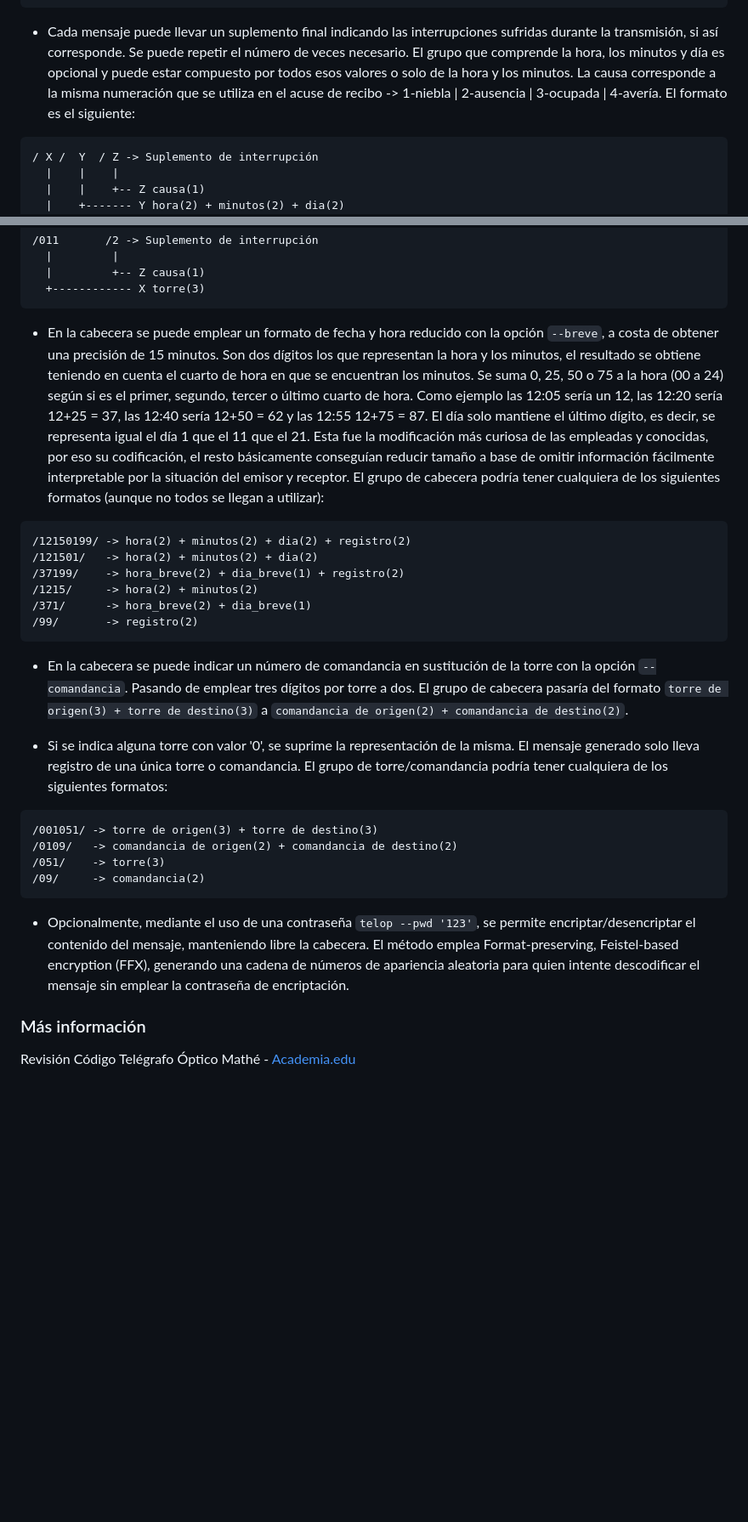
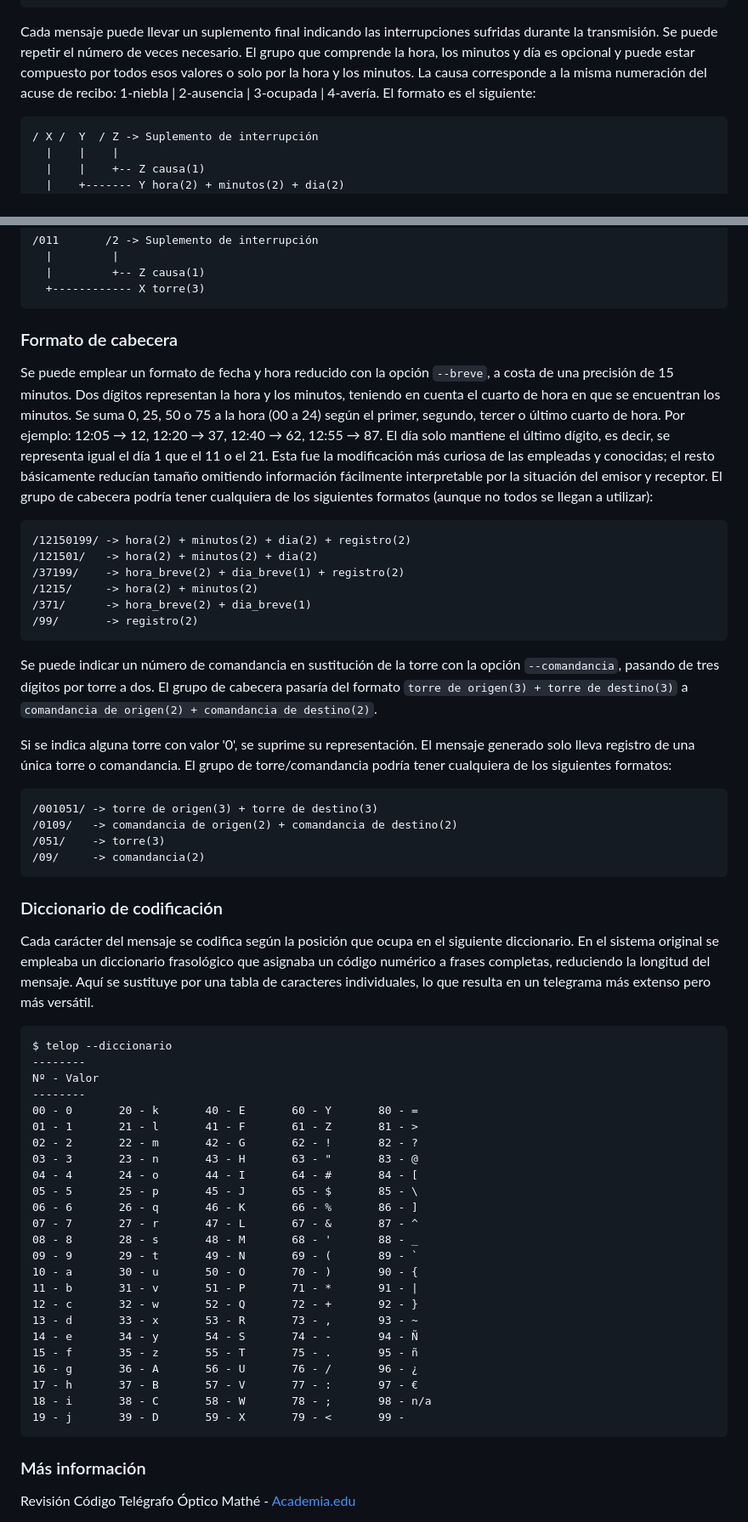
Before and after one commit to rfmoz/telop, a Markdown page: README.md, 2 parts joined by grey strips. Shown at 85% size. Drawn GitHub-style; blank space fills up the shorter version.

````diff
--- a/README.md
+++ b/README.md
@@ -255,8 +234,8 @@ A /  B  /   C   / D / - / A
 +------------------------- A tipo de servicio y prioridad(1)
 ```
 
-- Cada mensaje puede llevar un suplemento final indicando las interrupciones sufridas durante la transmisión, si así corresponde. Se puede repetir el número de veces necesario.
-  El grupo que comprende la hora, los minutos y día es opcional y puede estar compuesto por todos esos valores o solo de la hora y los minutos. La causa corresponde a la misma numeración que se utiliza en el acuse de recibo -> 1-niebla | 2-ausencia | 3-ocupada | 4-avería. El formato es el siguiente:
+Cada mensaje puede llevar un suplemento final indicando las interrupciones sufridas durante la transmisión. Se puede repetir el número de veces necesario.
+El grupo que comprende la hora, los minutos y día es opcional y puede estar compuesto por todos esos valores o solo por la hora y los minutos. La causa corresponde a la misma numeración del acuse de recibo: 1-niebla | 2-ausencia | 3-ocupada | 4-avería. El formato es el siguiente:
 
 ```
 / X /  Y  / Z -> Suplemento de interrupción
@@ -283,11 +262,14 @@ A /  B  /   C   / D / - / A
   +------------ X torre(3)
 ```
 
-- En la cabecera se puede emplear un formato de fecha y hora reducido con la opción `--breve`, a costa de obtener una precisión de 15 minutos.
-  Son dos dígitos los que representan la hora y los minutos, el resultado se obtiene teniendo en cuenta el cuarto de hora en que se encuentran los minutos. Se suma 0, 25, 50 o 75 a la hora (00 a 24) según si es el primer, segundo, tercer o último cuarto de hora. Como ejemplo las 12:05 sería un 12, las 12:20 sería 12+25 = 37, las 12:40 sería 12+50 = 62 y las 12:55 12+75 = 87.
-  El día solo mantiene el último dígito, es decir, se representa igual el día 1 que el 11 que el 21.
-  Esta fue la modificación más curiosa de las empleadas y conocidas, por eso su codificación, el resto básicamente conseguían reducir tamaño a base de omitir información fácilmente interpretable por la situación del emisor y receptor.
-  El grupo de cabecera podría tener cualquiera de los siguientes formatos (aunque no todos se llegan a utilizar):
+
+### Formato de cabecera
+
+Se puede emplear un formato de fecha y hora reducido con la opción `--breve`, a costa de una precisión de 15 minutos.
+Dos dígitos representan la hora y los minutos, teniendo en cuenta el cuarto de hora en que se encuentran los minutos. Se suma 0, 25, 50 o 75 a la hora (00 a 24) según el primer, segundo, tercer o último cuarto de hora. Por ejemplo: 12:05 → 12, 12:20 → 37, 12:40 → 62, 12:55 → 87.
+El día solo mantiene el último dígito, es decir, se representa igual el día 1 que el 11 o el 21.
+Esta fue la modificación más curiosa de las empleadas y conocidas; el resto básicamente reducían tamaño omitiendo información fácilmente interpretable por la situación del emisor y receptor.
+El grupo de cabecera podría tener cualquiera de los siguientes formatos (aunque no todos se llegan a utilizar):
 ```
 /12150199/ -> hora(2) + minutos(2) + dia(2) + registro(2)
 /121501/   -> hora(2) + minutos(2) + dia(2)
@@ -296,18 +278,50 @@ A /  B  /   C   / D / - / A
 /371/      -> hora_breve(2) + dia_breve(1)
 /99/       -> registro(2)
 ```
-- En la cabecera se puede indicar un número de comandancia en sustitución de la torre con la opción `--comandancia`. Pasando de emplear tres dígitos por torre a dos.
-  El grupo de cabecera pasaría del formato `torre de origen(3) + torre de destino(3)` a `comandancia de origen(2) + comandancia de destino(2)`.
 
-- Si se indica alguna torre con valor '0', se suprime la representación de la misma. El mensaje generado solo lleva registro de una única torre o comandancia.
-  El grupo de torre/comandancia podría tener cualquiera de los siguientes formatos:
+Se puede indicar un número de comandancia en sustitución de la torre con la opción `--comandancia`, pasando de tres dígitos por torre a dos.
+El grupo de cabecera pasaría del formato `torre de origen(3) + torre de destino(3)` a `comandancia de origen(2) + comandancia de destino(2)`.
+
+Si se indica alguna torre con valor '0', se suprime su representación. El mensaje generado solo lleva registro de una única torre o comandancia.
+El grupo de torre/comandancia podría tener cualquiera de los siguientes formatos:
 ```
 /001051/ -> torre de origen(3) + torre de destino(3)
 /0109/   -> comandancia de origen(2) + comandancia de destino(2)
 /051/    -> torre(3)
 /09/     -> comandancia(2)
 ```
-- Opcionalmente, mediante el uso de una contraseña `telop --pwd '123'`, se permite encriptar/desencriptar el contenido del mensaje, manteniendo libre la cabecera. El método emplea Format-preserving, Feistel-based encryption (FFX), generando una cadena de números de apariencia aleatoria para quien intente descodificar el mensaje sin emplear la contraseña de encriptación.
+
+
+### Diccionario de codificación
+
+Cada carácter del mensaje se codifica según la posición que ocupa en el siguiente diccionario. En el sistema original se empleaba un diccionario frasológico que asignaba un código numérico a frases completas, reduciendo la longitud del mensaje. Aquí se sustituye por una tabla de caracteres individuales, lo que resulta en un telegrama más extenso pero más versátil.
+
+```
+$ telop --diccionario
+--------
+Nº - Valor
+--------
+00 - 0       20 - k       40 - E       60 - Y       80 - =
+01 - 1       21 - l       41 - F       61 - Z       81 - >
+02 - 2       22 - m       42 - G       62 - !       82 - ?
+03 - 3       23 - n       43 - H       63 - "       83 - @
+04 - 4       24 - o       44 - I       64 - #       84 - [
+05 - 5       25 - p       45 - J       65 - $       85 - \
+06 - 6       26 - q       46 - K       66 - %       86 - ]
+07 - 7       27 - r       47 - L       67 - &       87 - ^
+08 - 8       28 - s       48 - M       68 - '       88 - _
+09 - 9       29 - t       49 - N       69 - (       89 - `
+10 - a       30 - u       50 - O       70 - )       90 - {
+11 - b       31 - v       51 - P       71 - *       91 - |
+12 - c       32 - w       52 - Q       72 - +       92 - }
+13 - d       33 - x       53 - R       73 - ,       93 - ~
+14 - e       34 - y       54 - S       74 - -       94 - Ñ
+15 - f       35 - z       55 - T       75 - .       95 - ñ
+16 - g       36 - A       56 - U       76 - /       96 - ¿
+17 - h       37 - B       57 - V       77 - :       97 - €
+18 - i       38 - C       58 - W       78 - ;       98 - n/a
+19 - j       39 - D       59 - X       79 - <       99 -
+```
 
 
 ### Más información
````
Also changed, not shown: other parts of README.md (+100 -233 lines).
